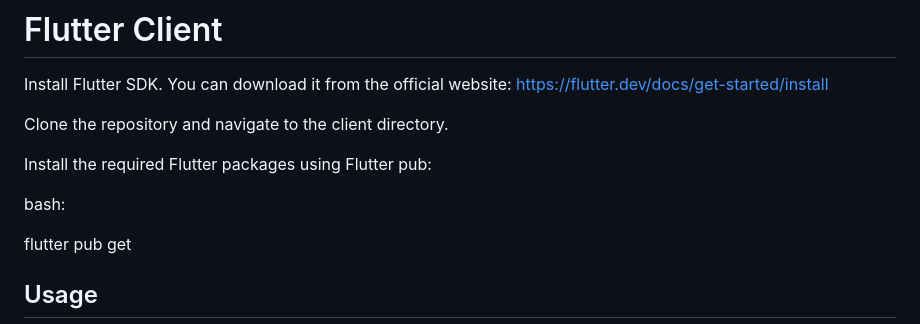
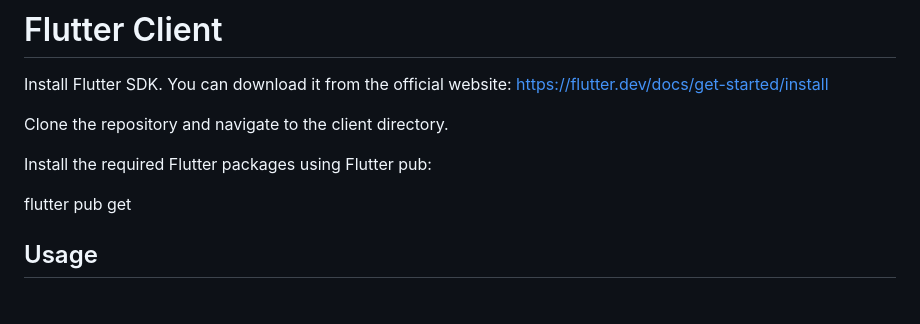
Before and after one commit to Niknymusing/audiosync-player, a Markdown page: README.md, the part around the change. Drawn GitHub-style; blank space fills up the shorter version.

```diff
--- a/README.md
+++ b/README.md
@@ -24,8 +24,6 @@ Install Flutter SDK. You can download it from the official website: https://flut
 Clone the repository and navigate to the client directory.
 
 Install the required Flutter packages using Flutter pub:
-
-bash:
 
 flutter pub get
 
```
